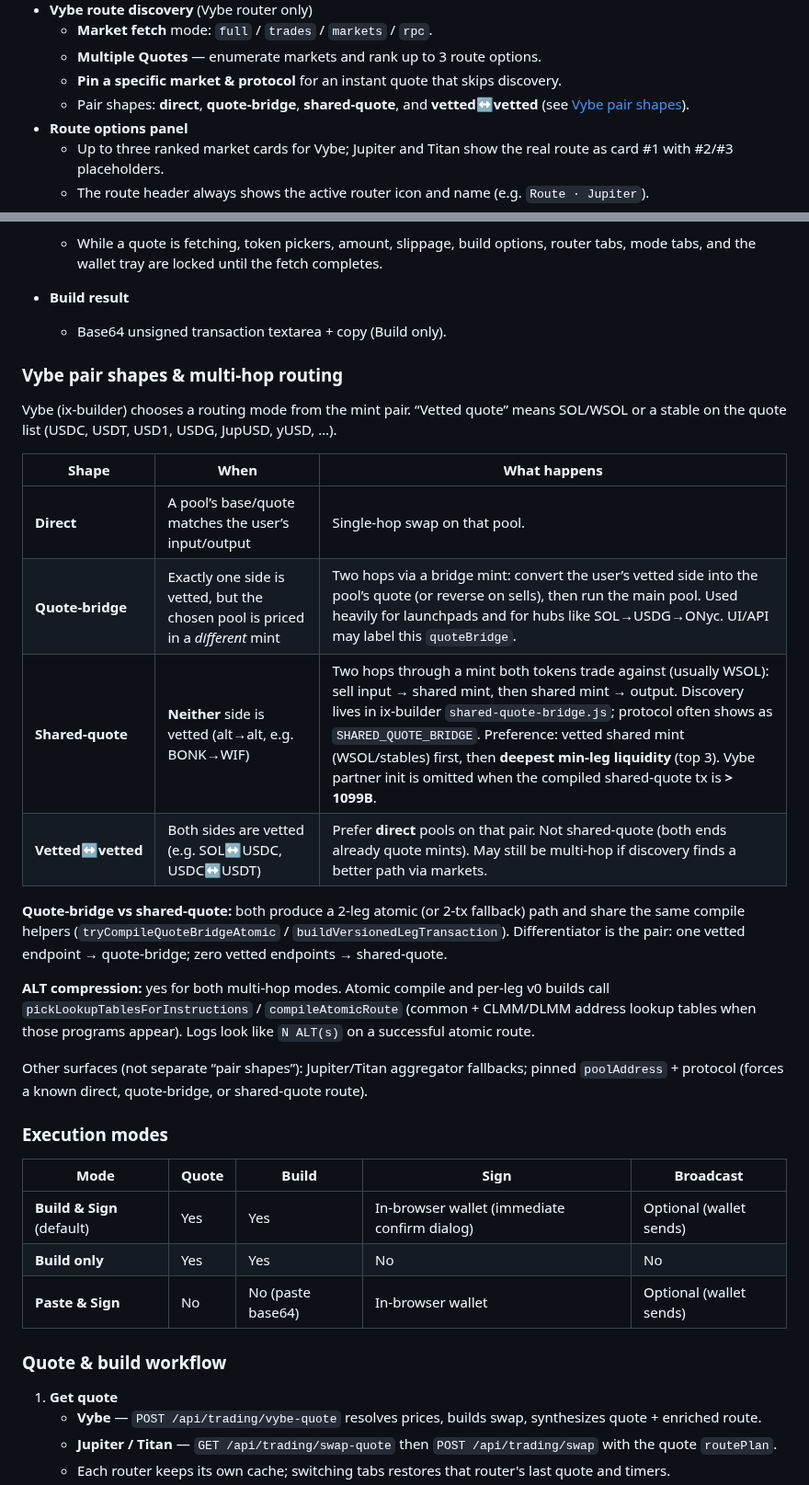
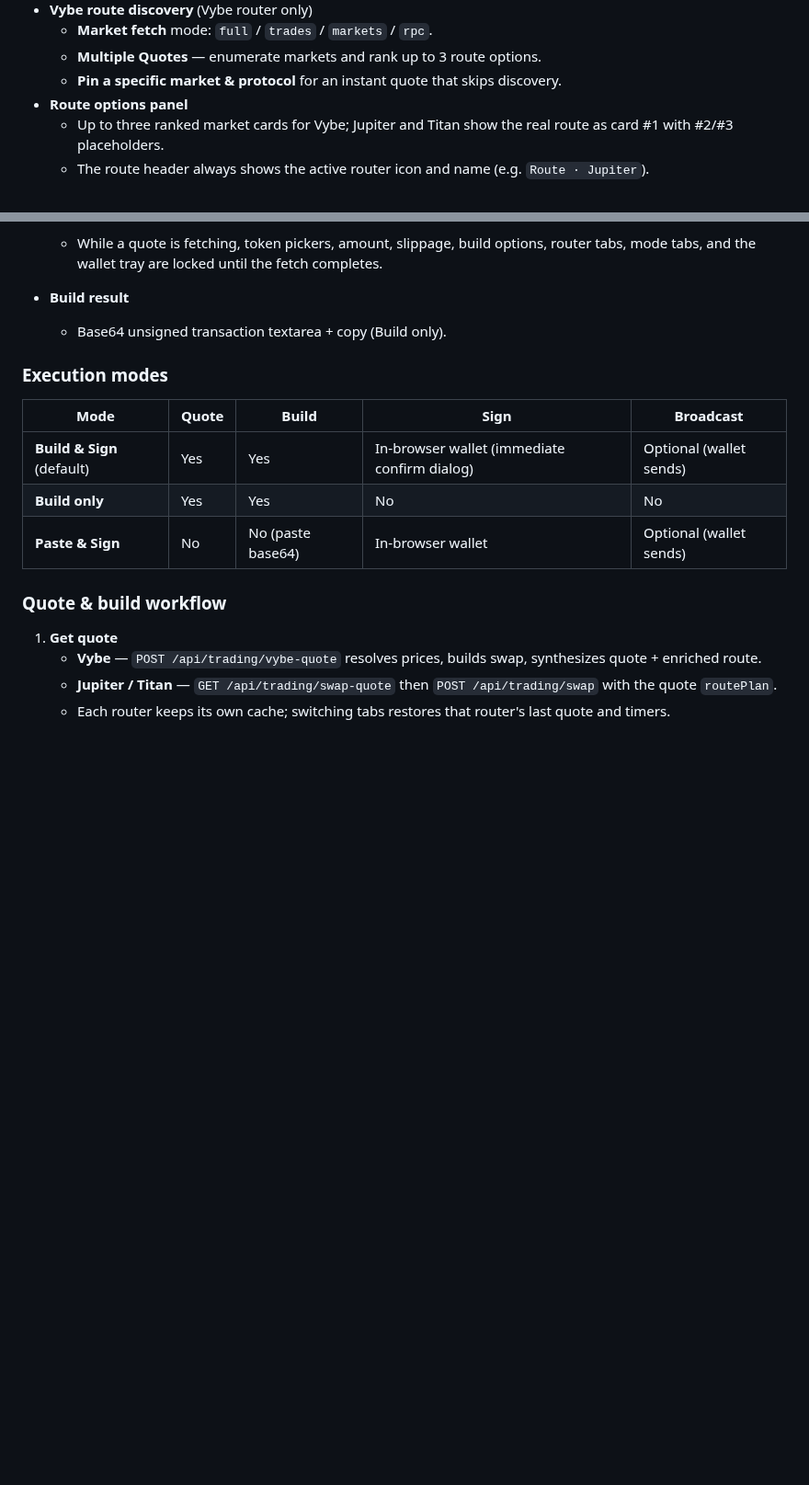
Before and after one commit to vybenetwork/solana-swap-api, a Markdown page: README.md, 2 parts joined by grey strips. Shown at 92% size. GitHub-like rendering; blank space fills up the shorter version.

Commit message:
Restore docs tree exactly to db067c8.
Drop post-db067c8 shared-quote priority / partner-drop README notes so main matches that baseline again.

```diff
--- a/README.md
+++ b/README.md
@@ -99,7 +99,6 @@ Get your API keys at `https://vybe.fyi/api-pricing`.
   - **Market fetch** mode: `full` / `trades` / `markets` / `rpc`.
   - **Multiple Quotes** — enumerate markets and rank up to 3 route options.
   - **Pin a specific market & protocol** for an instant quote that skips discovery.
-  - Pair shapes: **direct**, **quote-bridge**, **shared-quote**, and **vetted↔vetted** (see [Vybe pair shapes](#vybe-pair-shapes--multi-hop-routing)).
 - **Route options panel**
   - Up to three ranked market cards for Vybe; Jupiter and Titan show the real route as card #1 with #2/#3 placeholders.
   - The route header always shows the active router icon and name (e.g. `Route · Jupiter`).
@@ -207,23 +206,6 @@ The swap UI is implemented in `src/frontend/` and compiled to `public/app.js` vi
 
 - **Build result**
   - Base64 unsigned transaction textarea + copy (Build only).
-
-### Vybe pair shapes & multi-hop routing
-
-Vybe (ix-builder) chooses a routing mode from the mint pair. “Vetted quote” means SOL/WSOL or a stable on the quote list (USDC, USDT, USD1, USDG, JupUSD, yUSD, …).
-
-| Shape | When | What happens |
-|-------|------|----------------|
-| **Direct** | A pool’s base/quote matches the user’s input/output | Single-hop swap on that pool. |
-| **Quote-bridge** | Exactly one side is vetted, but the chosen pool is priced in a *different* mint | Two hops via a bridge mint: convert the user’s vetted side into the pool’s quote (or reverse on sells), then run the main pool. Used heavily for launchpads and for hubs like SOL→USDG→ONyc. UI/API may label this `quoteBridge`. |
-| **Shared-quote** | **Neither** side is vetted (alt→alt, e.g. BONK→WIF) | Two hops through a mint both tokens trade against (usually WSOL): sell input → shared mint, then shared mint → output. Discovery lives in ix-builder `shared-quote-bridge.js`; protocol often shows as `SHARED_QUOTE_BRIDGE`. Preference: vetted shared mint (WSOL/stables) first, then **deepest min-leg liquidity** (top 3). Vybe partner init is omitted when the compiled shared-quote tx is **> 1099B**. |
-| **Vetted↔vetted** | Both sides are vetted (e.g. SOL↔USDC, USDC↔USDT) | Prefer **direct** pools on that pair. Not shared-quote (both ends already quote mints). May still be multi-hop if discovery finds a better path via markets. |
-
-**Quote-bridge vs shared-quote:** both produce a 2-leg atomic (or 2-tx fallback) path and share the same compile helpers (`tryCompileQuoteBridgeAtomic` / `buildVersionedLegTransaction`). Differentiator is the pair: one vetted endpoint → quote-bridge; zero vetted endpoints → shared-quote.
-
-**ALT compression:** yes for both multi-hop modes. Atomic compile and per-leg v0 builds call `pickLookupTablesForInstructions` / `compileAtomicRoute` (common + CLMM/DLMM address lookup tables when those programs appear). Logs look like `N ALT(s)` on a successful atomic route.
-
-Other surfaces (not separate “pair shapes”): Jupiter/Titan aggregator fallbacks; pinned `poolAddress` + protocol (forces a known direct, quote-bridge, or shared-quote route).
 
 ### Execution modes
 
```
